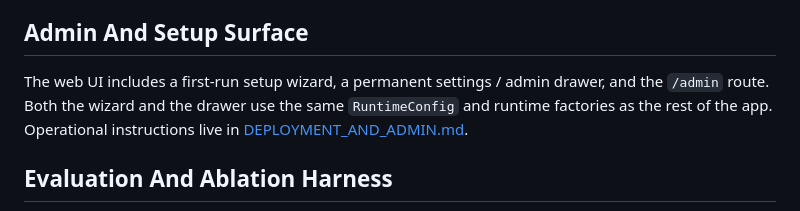
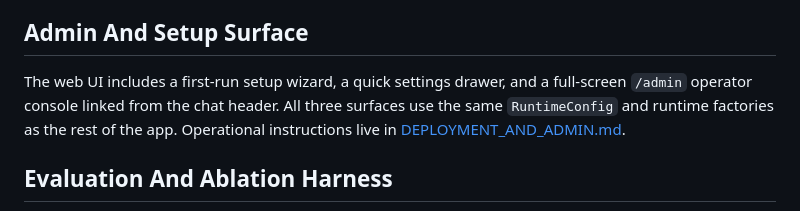
Before and after one commit to balfiky/nur, a Markdown page: docs/ARCHITECTURE.md, the part around the change. Drawn GitHub-style.

Commit message:
Align admin architecture docs

```diff
--- a/docs/ARCHITECTURE.md
+++ b/docs/ARCHITECTURE.md
@@ -162,10 +162,10 @@ normal tool policy, auth, workspace, and shell gates.
 
 ## Admin And Setup Surface
 
-The web UI includes a first-run setup wizard, a permanent settings /
-admin drawer, and the `/admin` route. Both the wizard and the drawer
-use the same `RuntimeConfig` and runtime factories as the rest of the
-app. Operational instructions live in
+The web UI includes a first-run setup wizard, a quick settings drawer,
+and a full-screen `/admin` operator console linked from the chat header.
+All three surfaces use the same `RuntimeConfig` and runtime factories as
+the rest of the app. Operational instructions live in
 [DEPLOYMENT_AND_ADMIN.md](DEPLOYMENT_AND_ADMIN.md).
 
 ## Evaluation And Ablation Harness
```
